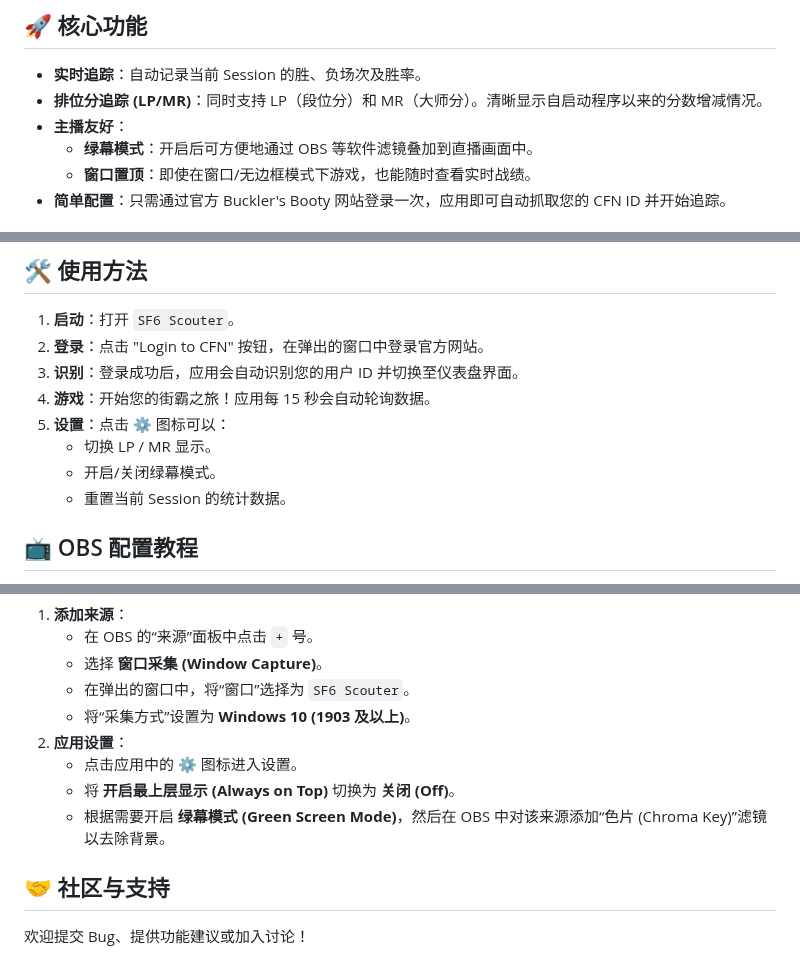
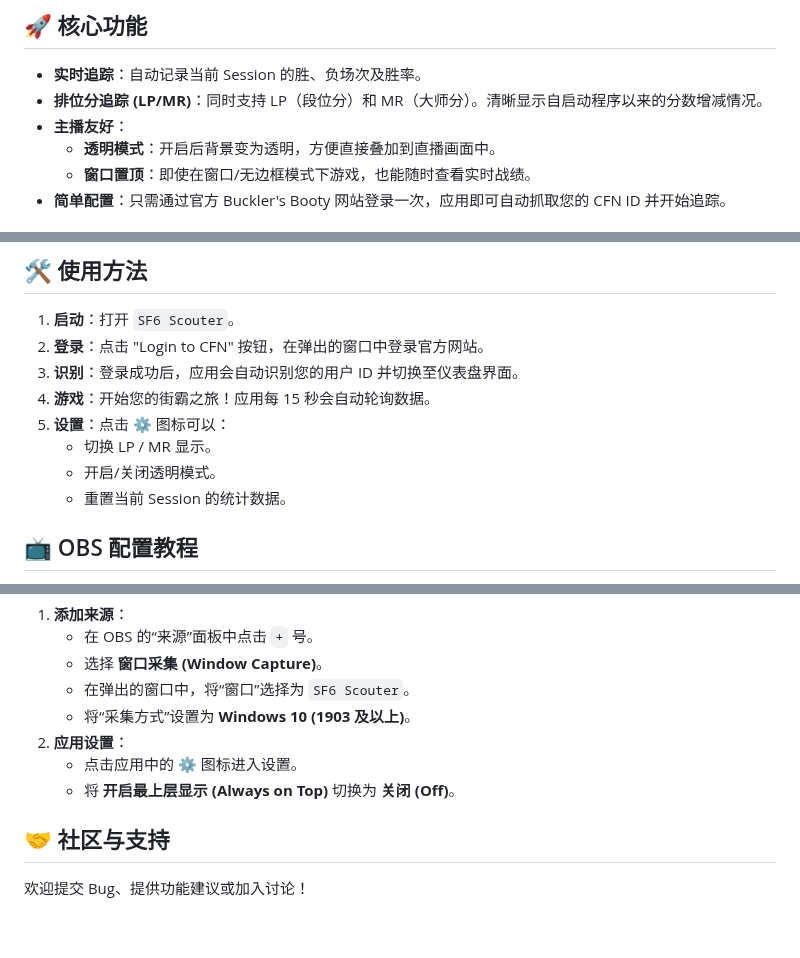
Before and after one commit to RengarLee/sf6_scouter, a Markdown page: README_zh.md, 3 parts joined by grey strips. Rendered like a GitHub page; blank space fills up the shorter version.

```diff
--- a/README_zh.md
+++ b/README_zh.md
@@ -11,7 +11,7 @@
 - **实时追踪**：自动记录当前 Session 的胜、负场次及胜率。
 - **排位分追踪 (LP/MR)**：同时支持 LP（段位分）和 MR（大师分）。清晰显示自启动程序以来的分数增减情况。
 - **主播友好**：
-  - **绿幕模式**：开启后可方便地通过 OBS 等软件滤镜叠加到直播画面中。
+  - **透明模式**：开启后背景变为透明，方便直接叠加到直播画面中。
   - **窗口置顶**：即使在窗口/无边框模式下游戏，也能随时查看实时战绩。
 - **简单配置**：只需通过官方 Buckler's Booty 网站登录一次，应用即可自动抓取您的 CFN ID 并开始追踪。
 
@@ -31,7 +31,7 @@
 4. **游戏**：开始您的街霸之旅！应用每 15 秒会自动轮询数据。
 5. **设置**：点击 ⚙️ 图标可以：
    - 切换 LP / MR 显示。
-   - 开启/关闭绿幕模式。
+   - 开启/关闭透明模式。
    - 重置当前 Session 的统计数据。
 
 ## 📺 OBS 配置教程
@@ -46,7 +46,6 @@
 2. **应用设置**：
    - 点击应用中的 ⚙️ 图标进入设置。
    - 将 **开启最上层显示 (Always on Top)** 切换为 **关闭 (Off)**。
-   - 根据需要开启 **绿幕模式 (Green Screen Mode)**，然后在 OBS 中对该来源添加“色片 (Chroma Key)”滤镜以去除背景。
 
 ## 🤝 社区与支持
 
```
Also changed, not shown: README.md (+2 -3 lines), README_ja.md (+9 -10 lines).
